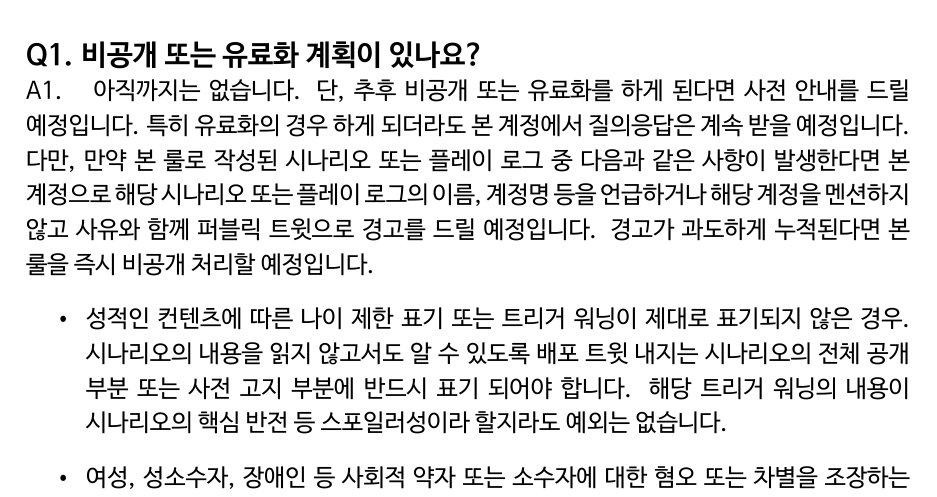
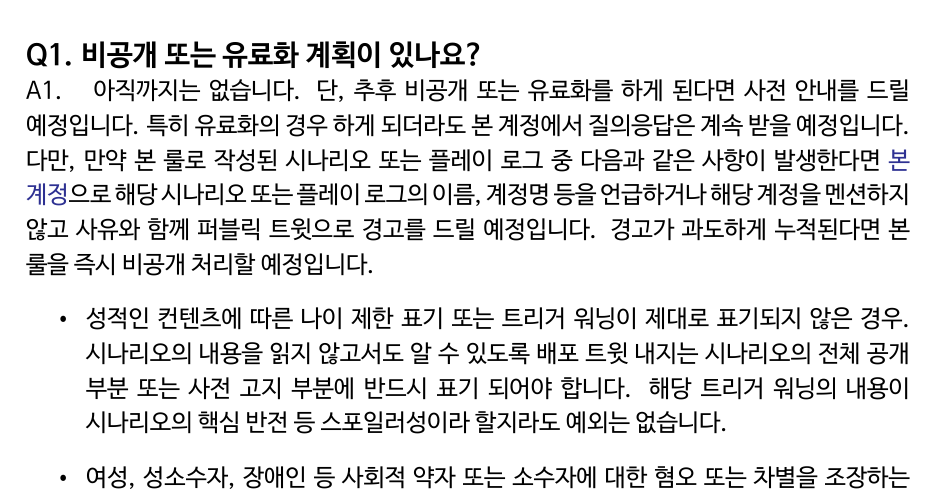
Before and after one commit to n0n3x1573n7/World-of-the-Storytellers, a LaTeX document (WoS.tex): part of page 44 of 47, cut so that both start at the same text. Compiled offline with XeLaTeX; a missing font is replaced by an installed copy or a similar font.

Commit message:
small improvement

```diff
--- a/WoS.tex
+++ b/WoS.tex
@@ -930,7 +930,7 @@
 	\begin{faq}{비공개 또는 유료화 계획이 있나요?}
 		아직까지는 없습니다. 단, 추후 비공개 또는 유료화를 하게 된다면 사전 안내를 드릴 예정입니다. 특히 유료화의 경우 하게 되더라도 본 계정에서 질의응답은 계속 받을 예정입니다.
 
-		다만, 만약 본 룰로 작성된 시나리오 또는 플레이 로그 중 다음과 같은 사항이 발생한다면 본 계정으로 해당 시나리오 또는 플레이 로그의 이름, 계정명 등을 언급하거나 해당 계정을 멘션하지 않고 사유와 함께 퍼블릭 트윗으로 경고를 드릴 예정입니다. 경고가 과도하게 누적된다면 본 룰을 즉시 비공개 처리할 예정입니다.
+		다만, 만약 본 룰로 작성된 시나리오 또는 플레이 로그 중 다음과 같은 사항이 발생한다면 \href{https://twitter.com/n0n3x1573n7_WS}{본 계정}으로 해당 시나리오 또는 플레이 로그의 이름, 계정명 등을 언급하거나 해당 계정을 멘션하지 않고 사유와 함께 퍼블릭 트윗으로 경고를 드릴 예정입니다. 경고가 과도하게 누적된다면 본 룰을 즉시 비공개 처리할 예정입니다.
 		\begin{itemize}
 			\item 성적인 컨텐츠에 따른 나이 제한 표기 또는 트리거 워닝이 제대로 표기되지 않은 경우. 시나리오의 내용을 읽지 않고서도 알 수 있도록 배포 트윗 내지는 시나리오의 전체 공개 부분 또는 사전 고지 부분에 반드시 표기 되어야 합니다. 해당 트리거 워닝의 내용이 시나리오의 핵심 반전 등 스포일러성이라 할지라도 예외는 없습니다.
 			\item 여성, 성소수자, 장애인 등 사회적 약자 또는 소수자에 대한 혐오 또는 차별을 조장하는 경우. 세계관이나 이야기의 특성상 이가 묵인되는 경우라 할지라도 정도를 넘어설 경우 역시 포함됩니다. 특히 이를 조장하는 시나리오를 배포한 경우 \href{https://help.twitter.com/ko/rules-and-policies/hateful-conduct-policy}{트위터의 운영원칙} 등 배포된 플랫폼(들)의 운영원칙에 의해 신고할 예정입니다.
```
Also changed, not shown: WoS.pdf.
